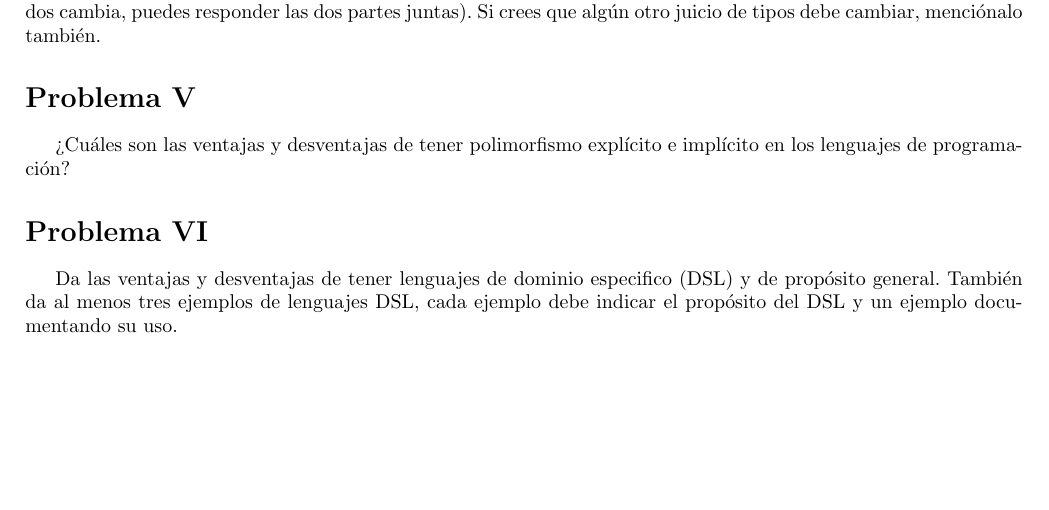
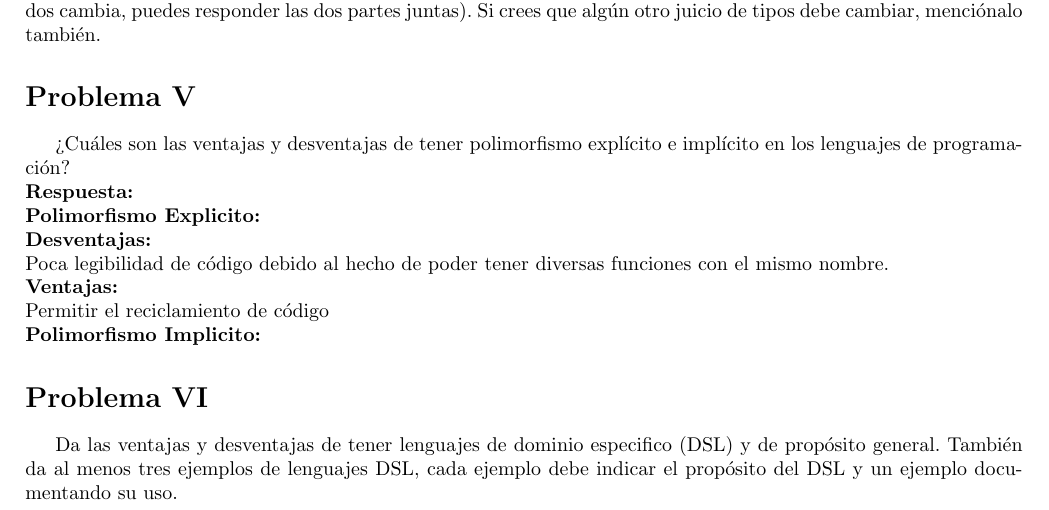
Before and after one commit to rodrigorojo/lenguajes20161_rodrigorojo, a LaTeX problem sheet (Tareas/Tarea3/Tarea3.tex): part of page 8 of 9, cut so that both start at the same text, the shorter picture padded with empty space. Compiled offline with pdfLaTeX.

Commit message:
agregue 1/2 del ejercicio 5

```diff
--- a/Tareas/Tarea3/Tarea3.tex
+++ b/Tareas/Tarea3/Tarea3.tex
@@ -450,6 +450,19 @@ Si crees que algún otro juicio de tipos debe cambiar, menciónalo también.
 \section*{Problema V}
 ¿Cuáles son las ventajas y desventajas de tener polimorfismo explícito e implícito
 en los lenguajes de programación?
+\\
+\textbf{Respuesta: }
+\\
+\textbf{Polimorfismo Explicito: }
+\\
+\textbf{Desventajas: }
+\\Poca legibilidad de código debido al hecho de poder tener diversas funciones con el mismo nombre.
+\\
+\textbf{Ventajas: }
+\\Permitir el reciclamiento de código
+\\
+\textbf{Polimorfismo Implicito: }
+
 
 \section*{Problema VI}
 Da las ventajas y desventajas de tener lenguajes de dominio especifico (DSL)
```
Also changed, not shown: Tareas/Tarea3/Tarea3.pdf.
